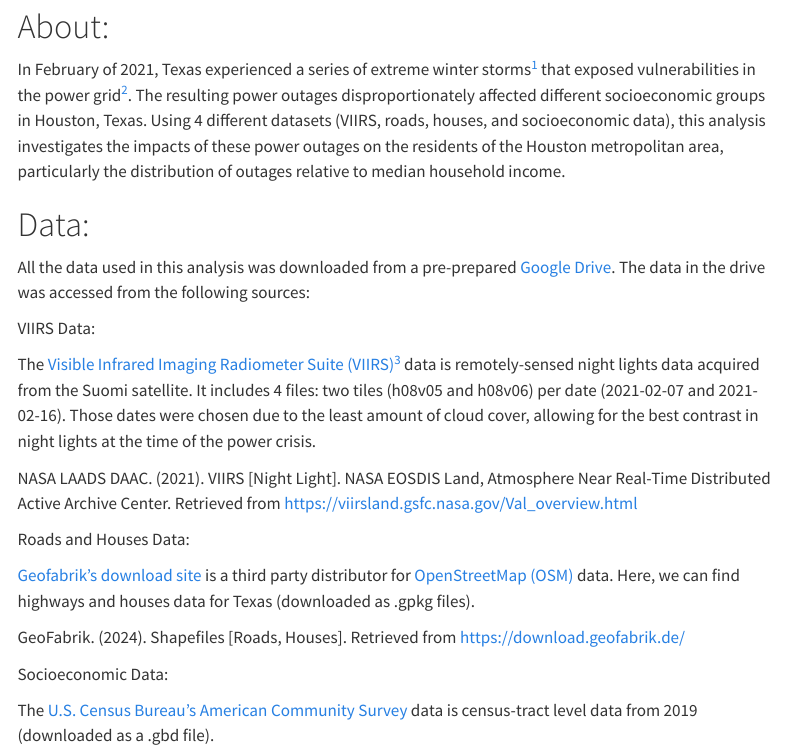
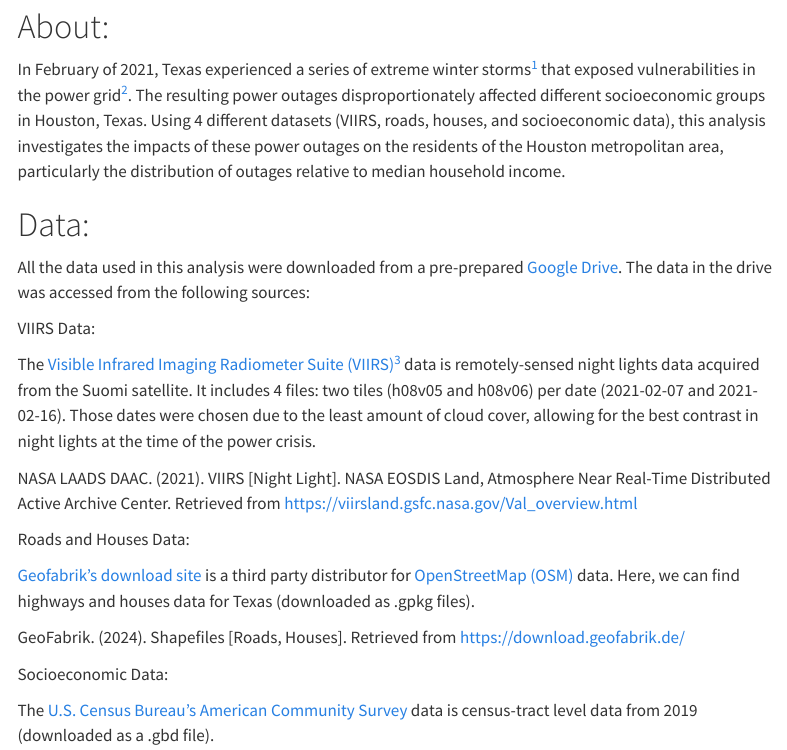
Before and after one commit to ceh58/texas-power-crisis, a Quarto document (texas-power-crisis.qmd): the page in a window 1100 px wide, from 130 px down. Rendered offline with R 4.5, knitr and Pandoc in place of Quarto, with nearby package versions; some code elsewhere in the file could not run offline; menus at the side of the page are left out.

Commit message:
Fix grammar.

```diff
--- a/texas-power-crisis.qmd
+++ b/texas-power-crisis.qmd
@@ -22,7 +22,7 @@
 
 # Data:
 
-All the data used in this analysis was downloaded from a pre-prepared [Google Drive](https://drive.google.com/file/d/1bTk62xwOzBqWmmT791SbYbHxnCdjmBtw/view?usp=drive_link). The data in the drive was accessed from the following sources:
+All the data used in this analysis were downloaded from a pre-prepared [Google Drive](https://drive.google.com/file/d/1bTk62xwOzBqWmmT791SbYbHxnCdjmBtw/view?usp=drive_link). The data in the drive was accessed from the following sources:
 
 VIIRS Data:
 
```
